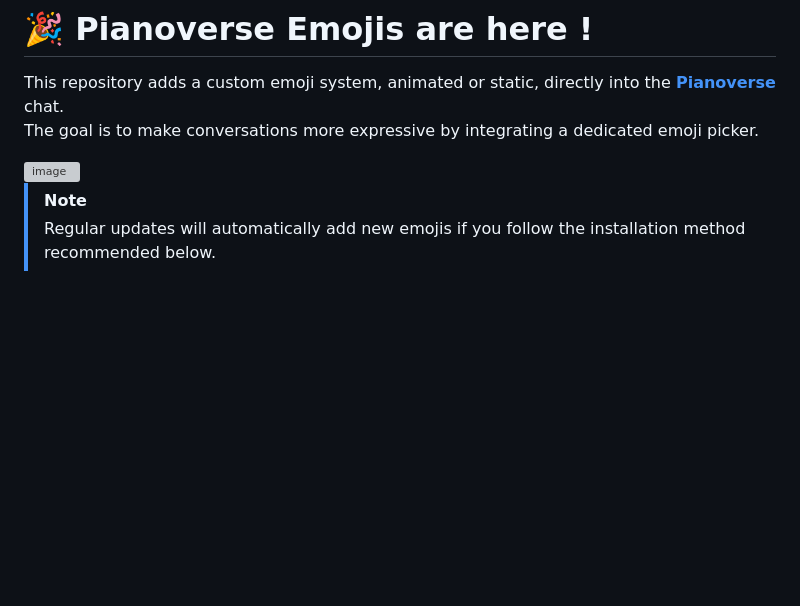
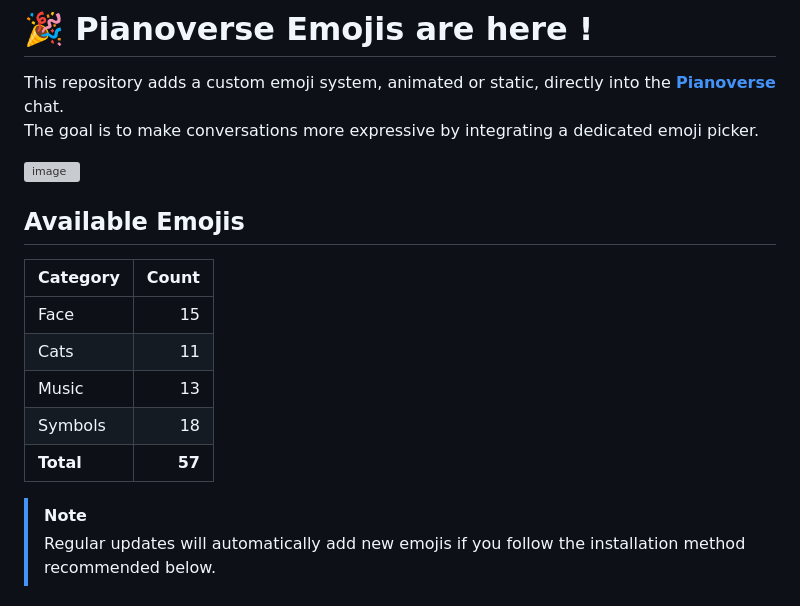
Before and after one commit to enzoenbrrr/pianoverse-emojis, a Markdown page: README.md, the part around the change. Rendered like a GitHub page; blank space fills up the shorter version; grey boxes are pictures that could not be loaded.

Commit message:
Enhance README with emoji details and image update
Added a section for available emojis and updated the image size.

```diff
--- a/README.md
+++ b/README.md
@@ -3,7 +3,17 @@
 This repository adds a custom emoji system, animated or static, directly into the **[Pianoverse](https://pianoverse.net/)** chat.
 The goal is to make conversations more expressive by integrating a dedicated emoji picker.
 
-<img width="408" height="311" alt="image" src="https://github.com/user-attachments/assets/a181ac9e-1aba-4c2a-a1bf-b9a02eefa601" />
+<img height="250" alt="image" src="https://github.com/user-attachments/assets/a181ac9e-1aba-4c2a-a1bf-b9a02eefa601" />
+
+## Available Emojis
+
+| Category | Count |
+|:---------|------:|
+| Face  | 15    |
+| Cats  | 11    |
+| Music | 13    |
+| Symbols | 18  |
+| **Total** | **57** |
 
 > [!NOTE]
 > Regular updates will automatically add new emojis if you follow the installation method recommended below.
```
